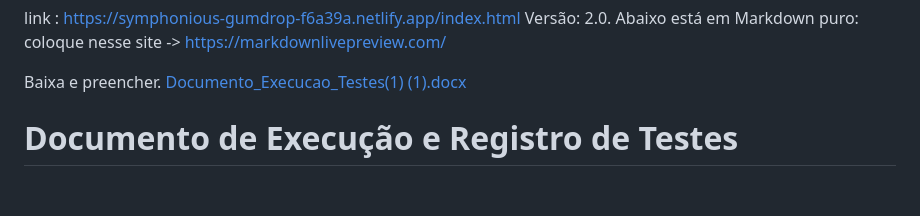
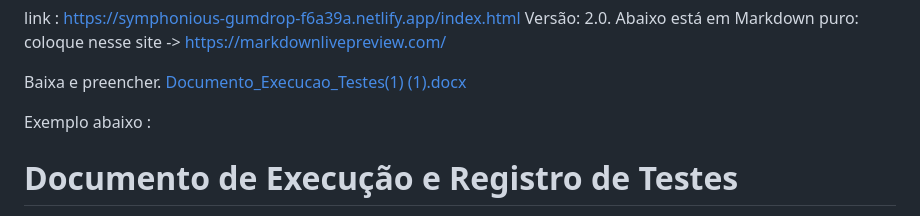
Before and after one commit to AlefLorenzo/Forms, a Markdown page: README.md, the part around the change. GitHub-like rendering; blank space fills up the shorter version.

```diff
--- a/README.md
+++ b/README.md
@@ -6,6 +6,8 @@ Abaixo está em Markdown puro: coloque nesse site -> https://markdownlivepreview
 Baixa e preencher.
 [Documento_Execucao_Testes(1) (1).docx](https://github.com/user-attachments/files/31189241/Documento_Execucao_Testes.1.1.docx)
 
+
+Exemplo abaixo :
 # Documento de Execução e Registro de Testes
 
 **Projeto:** Sistema de Gerenciamento de Estoque e Usuários
```
